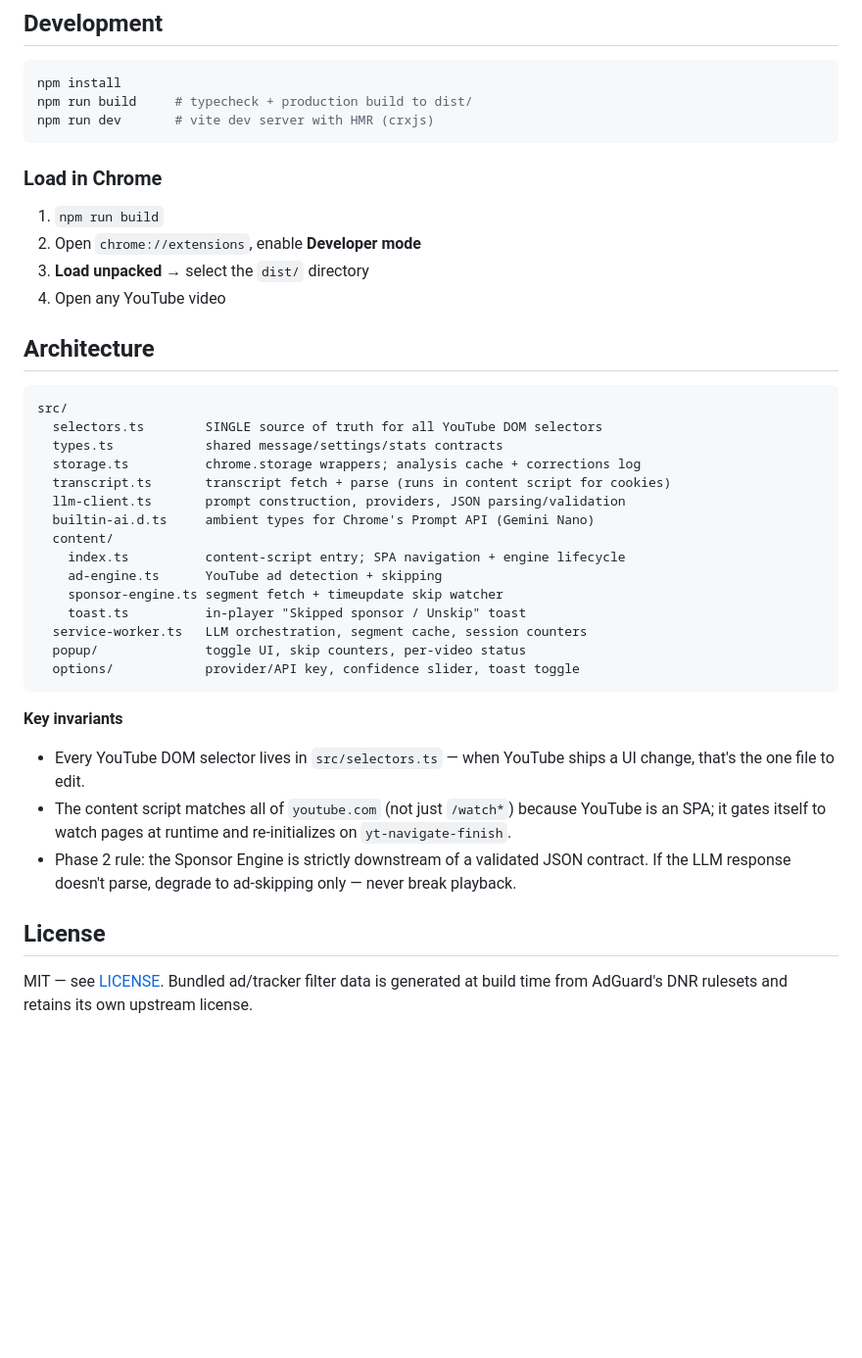
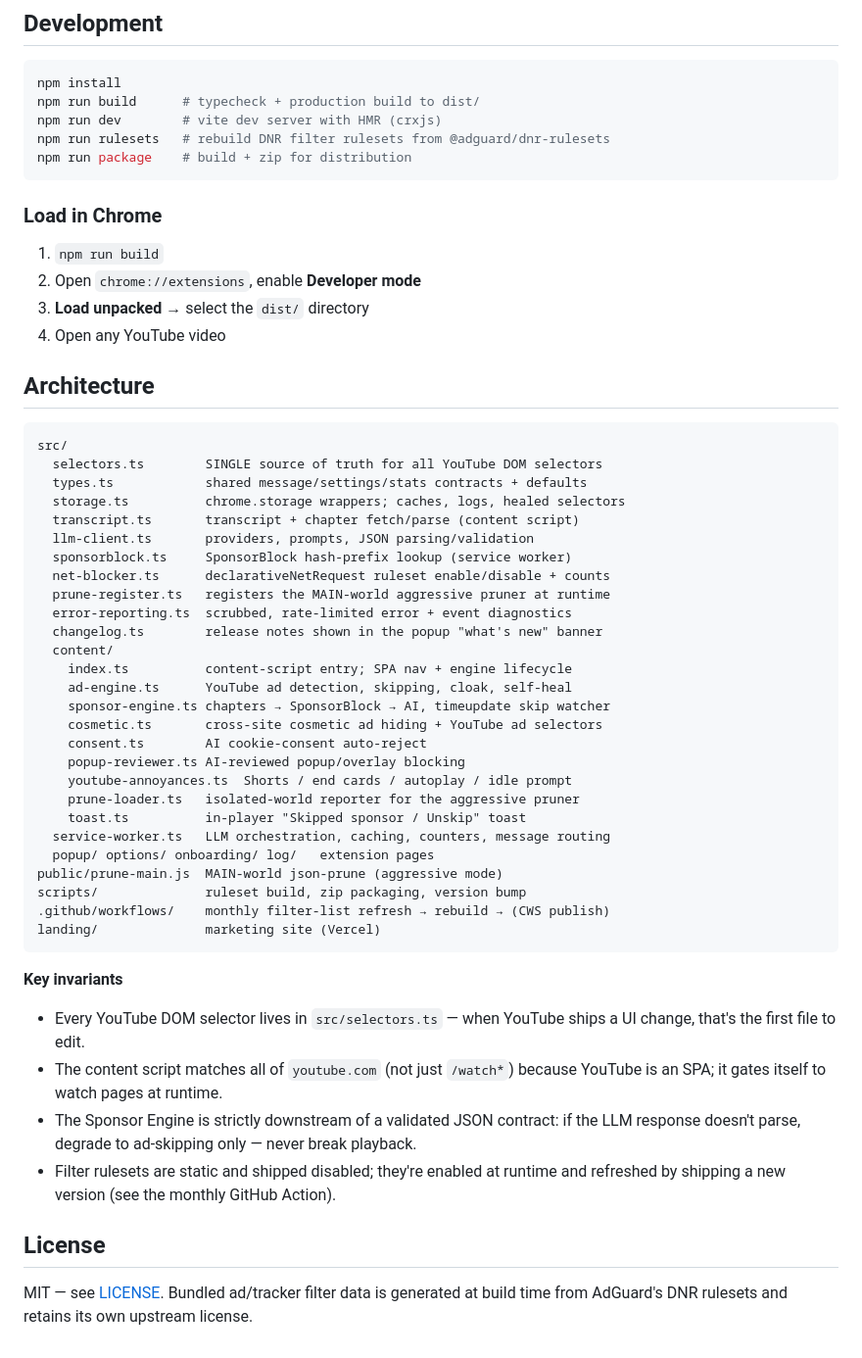
Before and after one commit to naho4212/skip-sensei, a Markdown page: README.md, the part around one of its changes. Shown at 98% size. GitHub-like rendering; blank space fills up the shorter version.

````diff
--- a/README.md
+++ b/README.md
@@ -49,8 +80,10 @@ one retry, then graceful degradation to ad-skipping only.
 
 ```sh
 npm install
-npm run build     # typecheck + production build to dist/
-npm run dev       # vite dev server with HMR (crxjs)
+npm run build      # typecheck + production build to dist/
+npm run dev        # vite dev server with HMR (crxjs)
+npm run rulesets   # rebuild DNR filter rulesets from @adguard/dnr-rulesets
+npm run package    # build + zip for distribution
 ```
 
 ### Load in Chrome
@@ -65,32 +98,46 @@ npm run dev       # vite dev server with HMR (crxjs)
 ```
 src/
   selectors.ts        SINGLE source of truth for all YouTube DOM selectors
-  types.ts            shared message/settings/stats contracts
-  storage.ts          chrome.storage wrappers; analysis cache + corrections log
-  transcript.ts       transcript fetch + parse (runs in content script for cookies)
-  llm-client.ts       prompt construction, providers, JSON parsing/validation
-  builtin-ai.d.ts     ambient types for Chrome's Prompt API (Gemini Nano)
+  types.ts            shared message/settings/stats contracts + defaults
+  storage.ts          chrome.storage wrappers; caches, logs, healed selectors
+  transcript.ts       transcript + chapter fetch/parse (content script)
+  llm-client.ts       providers, prompts, JSON parsing/validation
+  sponsorblock.ts     SponsorBlock hash-prefix lookup (service worker)
+  net-blocker.ts      declarativeNetRequest ruleset enable/disable + counts
+  prune-register.ts   registers the MAIN-world aggressive pruner at runtime
+  error-reporting.ts  scrubbed, rate-limited error + event diagnostics
+  changelog.ts        release notes shown in the popup "what's new" banner
   content/
-    index.ts          content-script entry; SPA navigation + engine lifecycle
-    ad-engine.ts      YouTube ad detection + skipping
-    sponsor-engine.ts segment fetch + timeupdate skip watcher
+    index.ts          content-script entry; SPA nav + engine lifecycle
+    ad-engine.ts      YouTube ad detection, skipping, cloak, self-heal
+    sponsor-engine.ts chapters → SponsorBlock → AI, timeupdate skip watcher
+    cosmetic.ts       cross-site cosmetic ad hiding + YouTube ad selectors
+    consent.ts        AI cookie-consent auto-reject
+    popup-reviewer.ts AI-reviewed popup/overlay blocking
+    youtube-annoyances.ts  Shorts / end cards / autoplay / idle prompt
+    prune-loader.ts   isolated-world reporter for the aggressive pruner
     toast.ts          in-player "Skipped sponsor / Unskip" toast
-  service-worker.ts   LLM orchestration, segment cache, session counters
-  popup/              toggle UI, skip counters, per-video status
-  options/            provider/API key, confidence slider, toast toggle
+  service-worker.ts   LLM orchestration, caching, counters, message routing
+  popup/ options/ onboarding/ log/   extension pages
+public/prune-main.js  MAIN-world json-prune (aggressive mode)
+scripts/              ruleset build, zip packaging, version bump
+.github/workflows/    monthly filter-list refresh → rebuild → (CWS publish)
+landing/              marketing site (Vercel)
 ```
 
 **Key invariants**
 
-- Every YouTube DOM selector lives in `src/selectors.ts` — when YouTube ships
-  a UI change, that's the one file to edit.
-- The content script matches all of `youtube.com` (not just `/watch*`)
-  because YouTube is an SPA; it gates itself to watch pages at runtime and
-  re-initializes on `yt-navigate-finish`.
-- Phase 2 rule: the Sponsor Engine is strictly downstream of a validated JSON
-  contract. If the LLM response doesn't parse, degrade to ad-skipping only —
-  never break playback.
+- Every YouTube DOM selector lives in `src/selectors.ts` — when YouTube ships a
+  UI change, that's the first file to edit.
+- The content script matches all of `youtube.com` (not just `/watch*`) because
+  YouTube is an SPA; it gates itself to watch pages at runtime.
+- The Sponsor Engine is strictly downstream of a validated JSON contract: if the
+  LLM response doesn't parse, degrade to ad-skipping only — never break
+  playback.
+- Filter rulesets are static and shipped disabled; they're enabled at runtime
+  and refreshed by shipping a new version (see the monthly GitHub Action).
 
 ## License
 
-MIT — see [LICENSE](LICENSE). Bundled ad/tracker filter data is generated at build time from AdGuard's DNR rulesets and retains its own upstream license.
+MIT — see [LICENSE](LICENSE). Bundled ad/tracker filter data is generated at
+build time from AdGuard's DNR rulesets and retains its own upstream license.
````
Also changed, not shown: other parts of README.md (+61 -30 lines).
